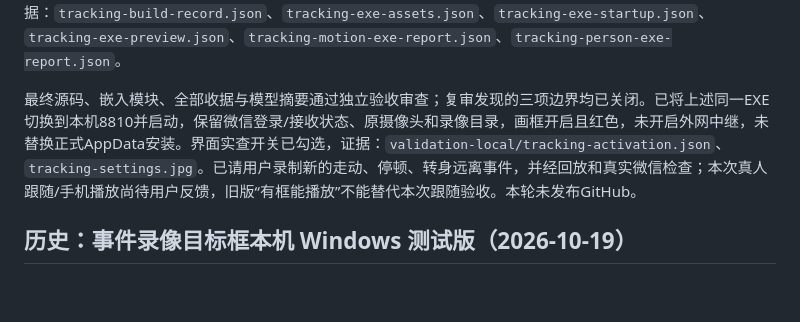
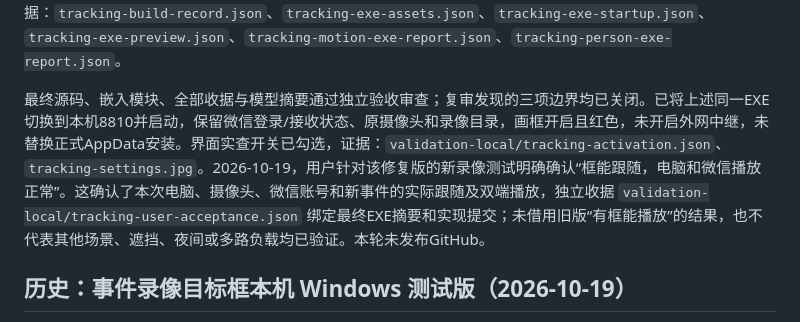
Before and after one commit to zhangxutonyace-bit/MiniNVR2-Farm-NVR, a Markdown page: docs/VALIDATION.md, the part around the change. Drawn GitHub-style; blank space fills up the shorter version.

```diff
--- a/docs/VALIDATION.md
+++ b/docs/VALIDATION.md
@@ -16,7 +16,7 @@
 
 最终Windows候选大小139,093,328字节，SHA-256 `f2048518ef81595bad6eaac61884ded4fe1eda9ad6a5d241fd65abf09dfd7090`。同一EXE的模型/许可/模块/网页资源、6项启动及10项微信预览模拟检查通过。运动模式合成MP4为42帧、5.625秒，42帧有新增红框；auto人物标注使用用户提供的已含旧框素材，输出82帧、10.625秒，其中57帧有新增蓝框，无标注警告。两条链路的已完成MP4与本机模拟CDN加密上传/解密返回逐字节相同；没有真实新摄像头或真实微信发片参与本轮自动测试。证据：`tracking-build-record.json`、`tracking-exe-assets.json`、`tracking-exe-startup.json`、`tracking-exe-preview.json`、`tracking-motion-exe-report.json`、`tracking-person-exe-report.json`。
 
-最终源码、嵌入模块、全部收据与模型摘要通过独立验收审查；复审发现的三项边界均已关闭。已将上述同一EXE切换到本机8810并启动，保留微信登录/接收状态、原摄像头和录像目录，画框开启且红色，未开启外网中继，未替换正式AppData安装。界面实查开关已勾选，证据：`validation-local/tracking-activation.json`、`tracking-settings.jpg`。已请用户录制新的走动、停顿、转身远离事件，并经回放和真实微信检查；本次真人跟随/手机播放尚待用户反馈，旧版“有框能播放”不能替代本次跟随验收。本轮未发布GitHub。
+最终源码、嵌入模块、全部收据与模型摘要通过独立验收审查；复审发现的三项边界均已关闭。已将上述同一EXE切换到本机8810并启动，保留微信登录/接收状态、原摄像头和录像目录，画框开启且红色，未开启外网中继，未替换正式AppData安装。界面实查开关已勾选，证据：`validation-local/tracking-activation.json`、`tracking-settings.jpg`。2026-10-19，用户针对该修复版的新录像测试明确确认“框能跟随，电脑和微信播放正常”。这确认了本次电脑、摄像头、微信账号和新事件的实际跟随及双端播放，独立收据 `validation-local/tracking-user-acceptance.json` 绑定最终EXE摘要和实现提交；未借用旧版“有框能播放”的结果，也不代表其他场景、遮挡、夜间或多路负载均已验证。本轮未发布GitHub。
 
 ## 历史：事件录像目标框本机 Windows 测试版（2026-10-19）
 
```
Also changed, not shown: docs/implementation/spec-stable-person-event-boxes.md (+1 -1 lines).
